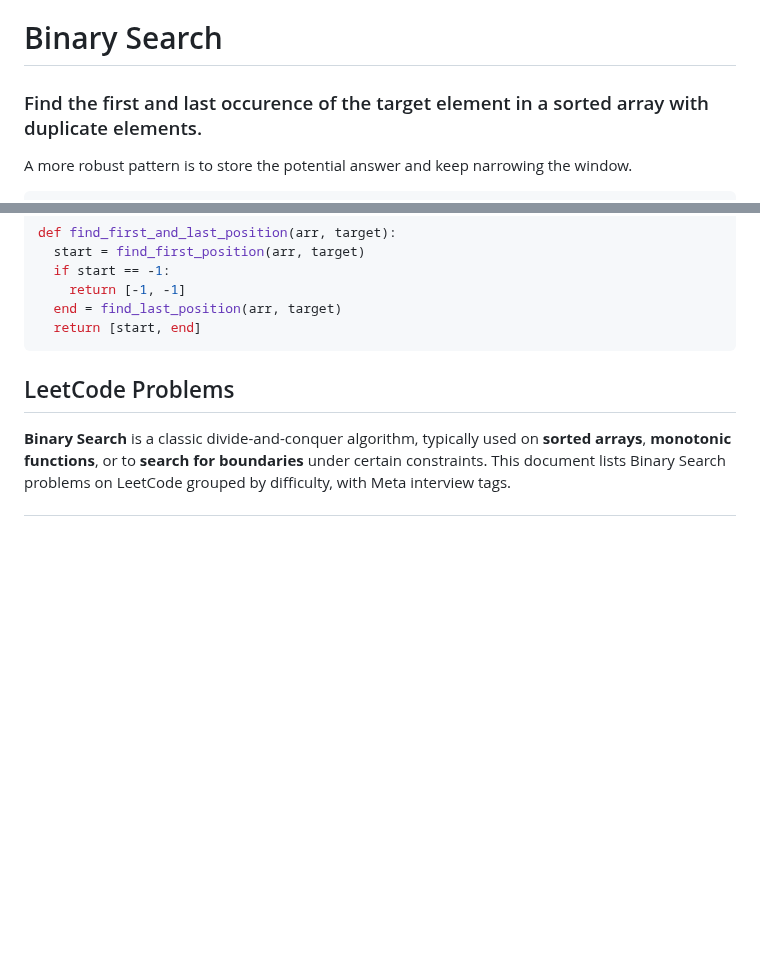
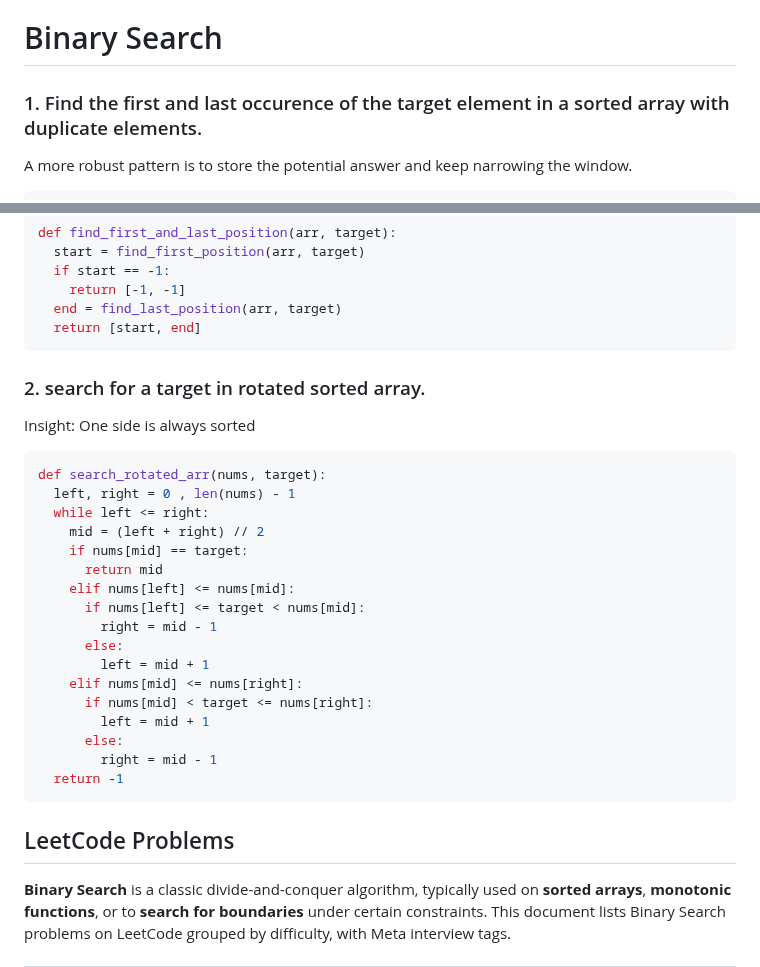
Before and after one commit to venkatacrc/algos, a Markdown page: LEETCODE/binary_search.md, 2 parts joined by grey strips. GitHub-like rendering; blank space fills up the shorter version.

Commit message:
Enhance binary search documentation with new examples
Added a new section for searching in a rotated sorted array and improved formatting of existing content.

````diff
--- a/LEETCODE/binary_search.md
+++ b/LEETCODE/binary_search.md
@@ -1,6 +1,6 @@
 # Binary Search
 
-### Find the first and last occurence of the target element in a sorted array with duplicate elements.
+### 1. Find the first and last occurence of the target element in a sorted array with duplicate elements.
 A more robust pattern is to store the potential answer and keep narrowing the window.
 ```python
 def find_last_position(arr, target):
@@ -29,6 +29,29 @@ def find_first_and_last_position(arr, target):
   end = find_last_position(arr, target)
   return [start, end]
 ```
+
+### 2. search for a target in rotated sorted array.
+Insight: One side is always sorted
+```python
+def search_rotated_arr(nums, target):
+  left, right = 0 , len(nums) - 1
+  while left <= right:
+    mid = (left + right) // 2
+    if nums[mid] == target:
+      return mid
+    elif nums[left] <= nums[mid]:
+      if nums[left] <= target < nums[mid]:
+        right = mid - 1
+      else:
+        left = mid + 1
+    elif nums[mid] <= nums[right]:
+      if nums[mid] < target <= nums[right]:
+        left = mid + 1
+      else:
+        right = mid - 1
+  return -1
+```
+
 
 ## LeetCode Problems
 
````
